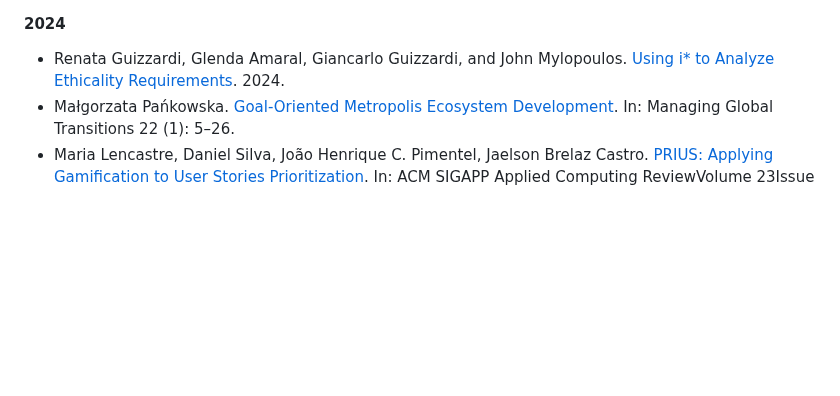
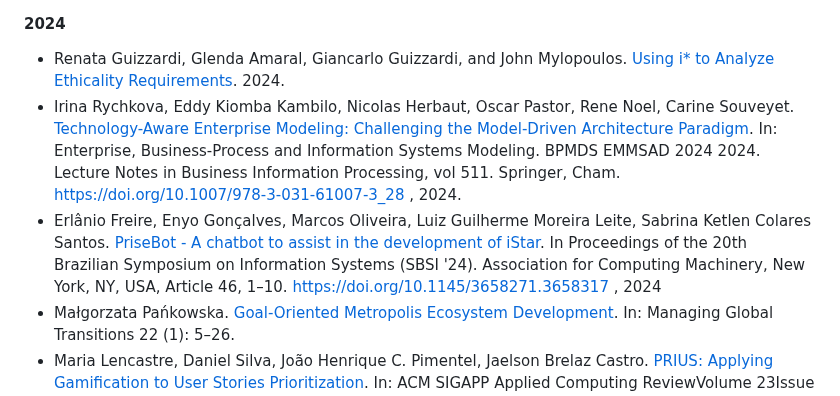
Before and after one commit to jhcp/piStar, a Markdown page: RESEARCH.md, the part around the change. Rendered like a GitHub page; blank space fills up the shorter version.

```diff
--- a/RESEARCH.md
+++ b/RESEARCH.md
@@ -15,6 +15,8 @@ If you somehow used the piStar tool on your academic work, please reference one
 #### 2024
 
 - Renata Guizzardi, Glenda Amaral, Giancarlo Guizzardi, and John Mylopoulos. [Using i* to Analyze Ethicality Requirements](https://www.researchgate.net/profile/Giancarlo-Guizzardi-2/publication/381577268_Using_i_to_Analyze_Ethicality_Requirements/links/66749f97d21e220d89c408b1/Using-i-to-Analyze-Ethicality-Requirements.pdf). 2024.
+- Irina Rychkova, Eddy Kiomba Kambilo, Nicolas Herbaut, Oscar Pastor, Rene Noel, Carine Souveyet. [Technology-Aware Enterprise Modeling: Challenging the Model-Driven Architecture Paradigm](https://link.springer.com/chapter/10.1007/978-3-031-61007-3_28). In:  Enterprise, Business-Process and Information Systems Modeling. BPMDS EMMSAD 2024 2024. Lecture Notes in Business Information Processing, vol 511. Springer, Cham. https://doi.org/10.1007/978-3-031-61007-3_28 , 2024.
+- Erlânio Freire, Enyo Gonçalves, Marcos Oliveira, Luiz Guilherme Moreira Leite, Sabrina Ketlen Colares Santos. [PriseBot - A chatbot to assist in the development of iStar](https://dl.acm.org/doi/abs/10.1145/3658271.3658317). In Proceedings of the 20th Brazilian Symposium on Information Systems (SBSI '24). Association for Computing Machinery, New York, NY, USA, Article 46, 1–10. https://doi.org/10.1145/3658271.3658317 , 2024
 - Małgorzata Pańkowska. [Goal-Oriented Metropolis Ecosystem Development](https://www.hippocampus.si/ISSN/1854-6935/22.5-26.pdf). In: Managing Global Transitions 22 (1): 5–26.
 - Maria Lencastre, Daniel Silva, João Henrique C. Pimentel, Jaelson Brelaz Castro. [PRIUS: Applying Gamification to User Stories Prioritization](https://dl.acm.org/doi/abs/10.1145/3642964.3642967). In: ACM SIGAPP Applied Computing ReviewVolume 23Issue 4pp 27–44https://doi.org/10.1145/3642964.3642967
 
```
